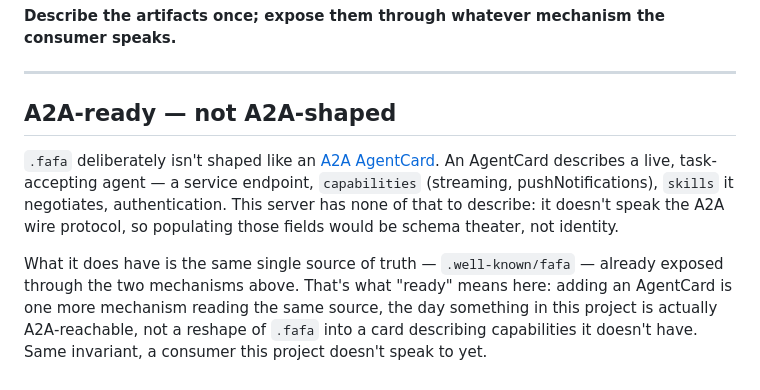
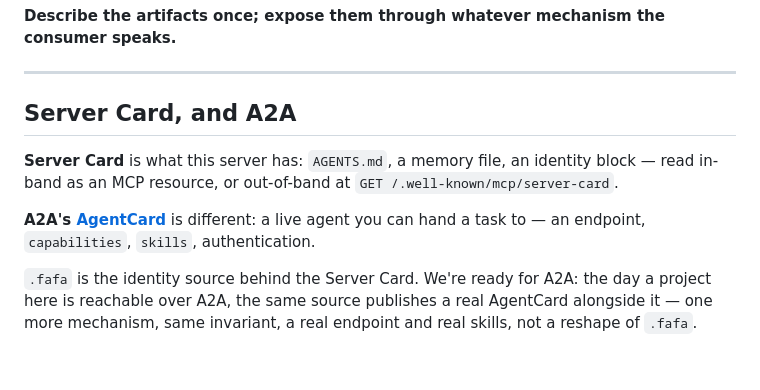
Before and after one commit to Wolfe-Jam/mcp-context-card, a Markdown page: docs/MECHANISMS.md, the part around the change. GitHub-like rendering.

Commit message:
docs(MECHANISMS): tighten the A2A section, drop the defensive framing
Same claim, half the words: Server Card is this, AgentCard is that,
we're ready for A2A. No 'deliberately isn't', no 'schema theater' —
state what's real, state what's different, state the readiness.

Co-Authored-By: Claude Sonnet 5 <noreply@anthropic.com>
Claude-Session: https://claude.ai/code/session_01Aij9ReMwQeQTVSnYUZ4Qdt

```diff
--- a/docs/MECHANISMS.md
+++ b/docs/MECHANISMS.md
@@ -138,18 +138,17 @@ consumer speaks.**
 
 ---
 
-## A2A-ready — not A2A-shaped
+## Server Card, and A2A
 
-`.fafa` deliberately isn't shaped like an
-[A2A AgentCard](https://a2a-protocol.org/latest/specification/). An AgentCard
-describes a live, task-accepting agent — a service endpoint, `capabilities`
-(streaming, pushNotifications), `skills` it negotiates, authentication. This
-server has none of that to describe: it doesn't speak the A2A wire protocol,
-so populating those fields would be schema theater, not identity.
+**Server Card** is what this server has: `AGENTS.md`, a memory file, an
+identity block — read in-band as an MCP resource, or out-of-band at
+`GET /.well-known/mcp/server-card`.
 
-What it does have is the same single source of truth — `.well-known/fafa` —
-already exposed through the two mechanisms above. That's what "ready" means
-here: adding an AgentCard is one more mechanism reading the same source, the
-day something in this project is actually A2A‑reachable, not a reshape of
-`.fafa` into a card describing capabilities it doesn't have. Same invariant,
-a consumer this project doesn't speak to yet.
+**A2A's [AgentCard](https://a2a-protocol.org/latest/specification/)** is
+different: a live agent you can hand a task to — an endpoint, `capabilities`,
+`skills`, authentication.
+
+`.fafa` is the identity source behind the Server Card. We're ready for A2A:
+the day a project here is reachable over A2A, the same source publishes a
+real AgentCard alongside it — one more mechanism, same invariant, a real
+endpoint and real skills, not a reshape of `.fafa`.
```
